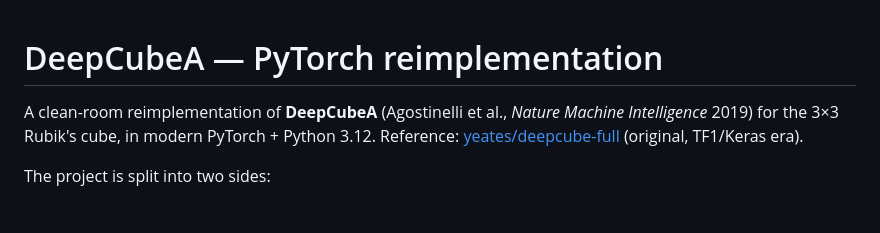
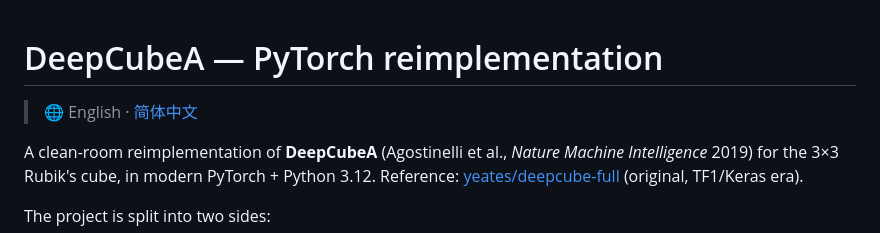
Before and after one commit to ac1982/deepcube, a Markdown page: README.md, the part around the change. GitHub-like rendering; blank space fills up the shorter version.

```diff
--- a/README.md
+++ b/README.md
@@ -1,4 +1,6 @@
 # DeepCubeA — PyTorch reimplementation
+
+> 🌐 English · [简体中文](README.zh.md)
 
 A clean-room reimplementation of **DeepCubeA** (Agostinelli et al., *Nature Machine Intelligence* 2019) for the 3×3 Rubik's cube, in modern PyTorch + Python 3.12. Reference: [yeates/deepcube-full](https://github.com/yeates/deepcube-full) (original, TF1/Keras era).
 
```
Also changed, not shown: README.zh.md (added, +210 -0 lines).
